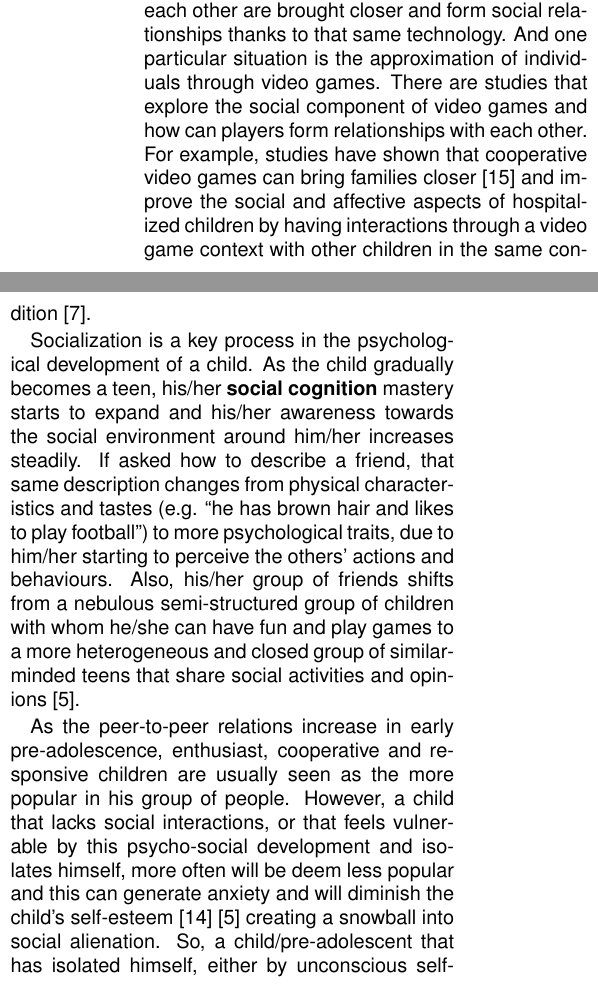
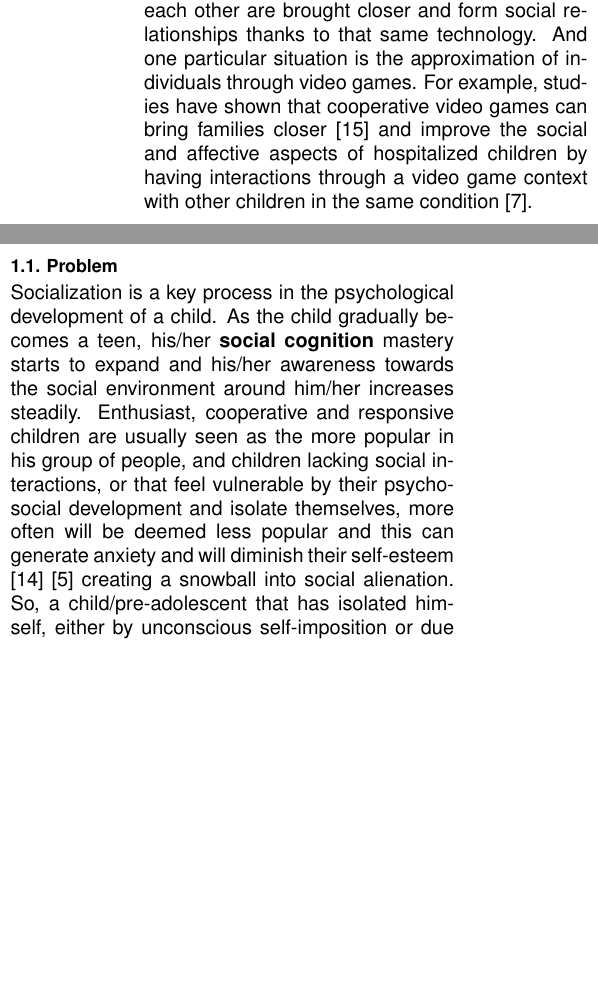
Before and after one commit to redStratoblaster/Extended-Abstract-IST, a LaTeX paper (ExtendedAbstract.tex, which reads 01_intro.tex): two parts of the columns of page 1 of 10, joined at a grey line, cut so that both start at the same text, the shorter picture padded with empty space. Compiled offline with pdfLaTeX.

Commit message:
Some minor changes in intro

```diff
--- a/01_intro.tex
+++ b/01_intro.tex
@@ -7,9 +7,10 @@
 \end{quotation}
 
 % #############################################################################
-\par Nowadays, contact between individuals is increasingly made through digital means: Instant messengers, Voice-over-IP and video calls. Technology allows us to be closer to people, even when they are across the globe. People that do not know each other are brought closer and form social relationships thanks to that same technology. And one particular situation is the approximation of individuals through video games. There are studies that explore the social component of video games and how can players form relationships with each other. For example, studies have shown that cooperative video games can bring families closer \cite{wang_taylor_sun_2018} and improve the social and affective aspects of hospitalized children by having interactions through a video game context with other children in the same condition \cite{gonzalez-gonzalez_toledo-delgado_collazos-ordonez_gonzalez-sanchez_2014}.
-\par Socialization is a key process in the psychological development of a child. As the child gradually becomes a teen, his/her \textbf{social cognition} mastery starts to expand and his/her awareness towards the social environment around him/her increases steadily. If asked how to describe a friend, that same description changes from physical characteristics and tastes (e.g. ``he has brown hair and likes to play football") to more psychological traits, due to him/her starting to perceive the others' actions and behaviours. Also, his/her group of friends shifts from a nebulous semi-structured group of children with whom he/she can have fun and play games to a more heterogeneous and closed group of similar-minded teens that share social activities and opinions \cite{campos_1990}.
-\par As the peer-to-peer relations increase in early pre-adolescence, enthusiast, cooperative and responsive children are usually seen as the more popular in his group of people. However, a child that lacks social interactions, or that feels vulnerable by this psycho-social development and isolates himself, more often will be deem less popular and this can generate anxiety and will diminish the child's self-esteem \cite{tavares_pereira_gomes_monteiro_gomes_2007} \cite{campos_1990} creating a snowball into social alienation. So, a child/pre-adolescent that has isolated himself, either by unconscious self-imposition or due to reasons external to him, has diminished social capabilities and lacks will-power and/or opportunities to engage in social activities with others.
+\par Nowadays, contact between individuals is increasingly made through digital means: Instant messengers, Voice-over-IP and video calls. Technology allows us to be closer to people, even when they are across the globe. People that do not know each other are brought closer and form social relationships thanks to that same technology. And one particular situation is the approximation of individuals through video games. For example, studies have shown that cooperative video games can bring families closer \cite{wang_taylor_sun_2018} and improve the social and affective aspects of hospitalized children by having interactions through a video game context with other children in the same condition \cite{gonzalez-gonzalez_toledo-delgado_collazos-ordonez_gonzalez-sanchez_2014}.
+
+\subsection{Problem}
+\par Socialization is a key process in the psychological development of a child. As the child gradually becomes a teen, his/her \textbf{social cognition} mastery starts to expand and his/her awareness towards the social environment around him/her increases steadily. Enthusiast, cooperative and responsive children are usually seen as the more popular in his group of people, and children lacking social interactions, or that feel vulnerable by their psycho-social development and isolate themselves, more often will be deemed less popular and this can generate anxiety and will diminish their self-esteem \cite{tavares_pereira_gomes_monteiro_gomes_2007} \cite{campos_1990} creating a snowball into social alienation. So, a child/pre-adolescent that has isolated himself, either by unconscious self-imposition or due to reasons external to him, has diminished social capabilities and lacks will-power and/or opportunities to engage in social activities with others.
 
 \par \textbf{How can we help improve pre-adolescents' abilities to establish successful relations with their peers?} To address this issue we explore the use of a Serious Game, but given the complexity of the problem, both in terms of development and evaluation, we will start with a first step in this direction by focusing on how to create such game. \textbf{How can we make such Serious Game fun, enjoyable, and easy to use for children?}
 
```
